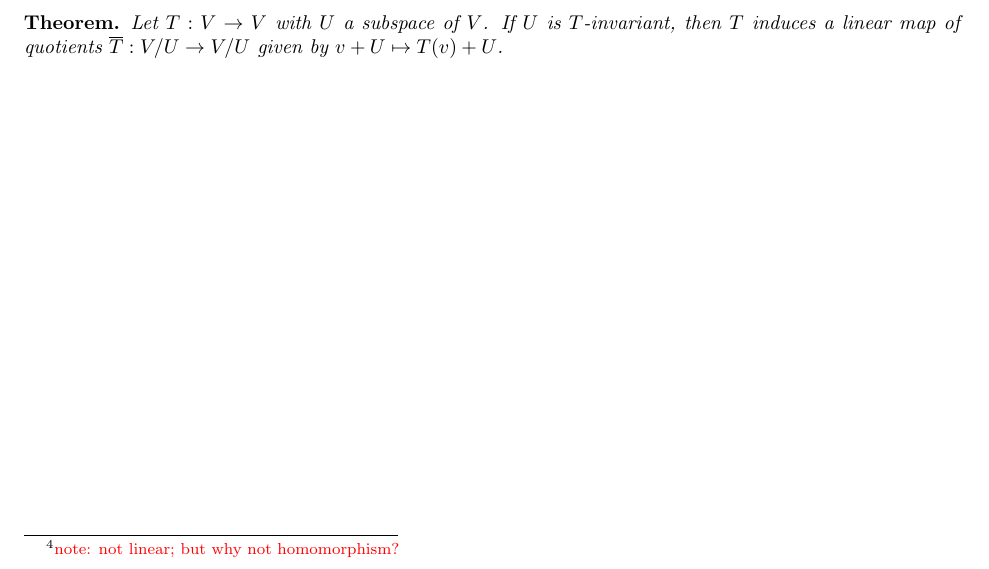
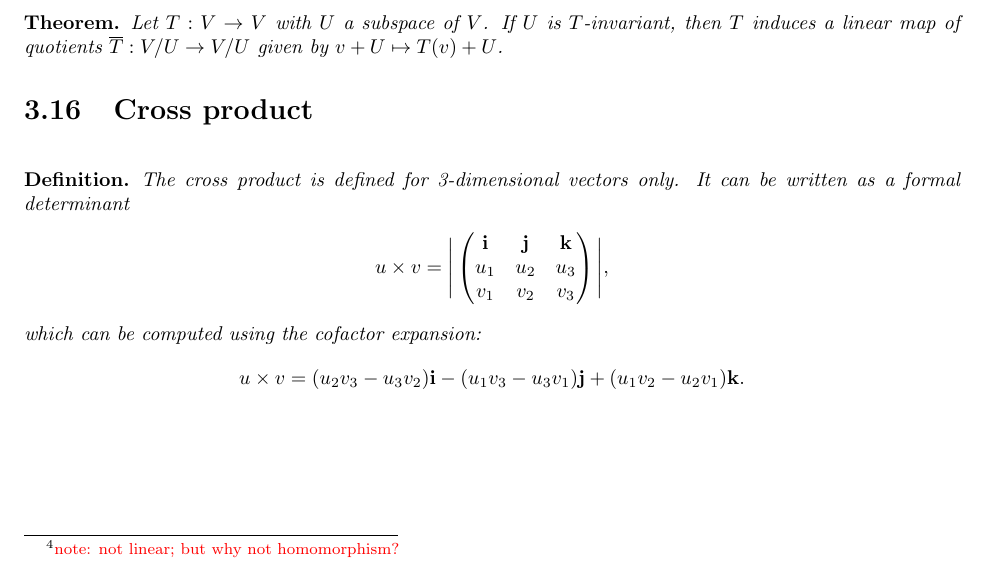
Before and after one commit to dandavison/mathematics, a LaTeX thesis (mathematics.tex, which reads linear-algebra.tex, mathematics.sty): part of page 34 of 226, cut so that both start at the same text. Compiled offline with pdfLaTeX.

Commit message:
Add cross-product definition

```diff
--- a/linear-algebra.tex
+++ b/linear-algebra.tex
@@ -1214,3 +1214,23 @@ Therefore
   Let $T:V \to V$ with $U$ a subspace of $V$. If $U$ is $T$-invariant, then $T$ induces a linear
   map of quotients $\bar T:V/U \to V/U$ given by $v + U \mapsto T(v) + U$.
 \end{theorem*}
+\section{Cross product}
+\begin{definition*}
+  The cross product is defined for 3-dimensional vectors only. It can be written as a formal
+  determinant
+  \begin{align*}
+    u \times v = \Bigg|
+    \detMMMxNNN
+    {\mathbf{i}}{\mathbf{j}}{\mathbf{k}}
+    {u_1}{u_2}{u_3}
+    {v_1}{v_2}{v_3}
+    \Bigg|,
+  \end{align*}
+  which can be computed using the cofactor expansion:
+  \begin{align*}
+    u \times v =
+      (u_2v_3 - u_3v_2)\mathbf{i}
+    - (u_1v_3 - u_3v_1)\mathbf{j}
+    + (u_1v_2 - u_2v_1)\mathbf{k}.
+  \end{align*}
+\end{definition*}
--- a/mathematics.sty
+++ b/mathematics.sty
@@ -196,6 +196,7 @@
 \newcommand{\matMMxNN}[4]{\begin{pmatrix}#1 & #2\\#3 & #4\\ \end{pmatrix}}
 \newcommand{\matMMMxNN}[6]{\begin{pmatrix}#1 & #2\\#3 & #4\\#5 & #6\\ \end{pmatrix}}
 \newcommand{\matMMMxNNN}[9]{\begin{pmatrix}#1 & #2 & #3\\#4 & #5 & #6\\#7 & #8 & #9\\ \end{pmatrix}}
+\newcommand{\detMMMxNNN}{\matMMMxNNN}  % TODO determinant with vertical side bars only
 % Not allowed more than 9 arguments
 % \newcommand{\matMMMMxNNNN}[16]{
 % \begin{pmatrix}
```
